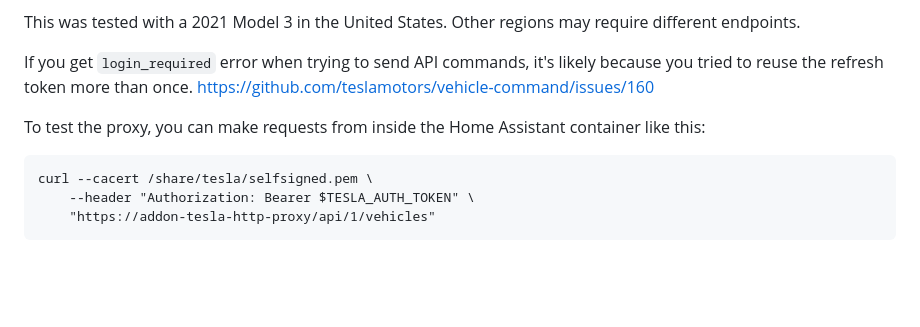
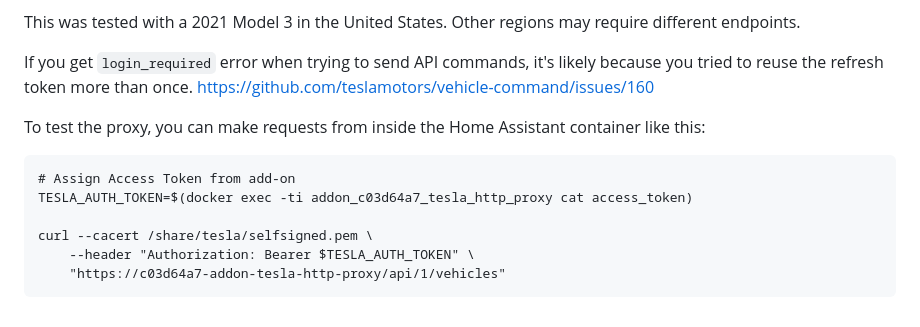
Before and after one commit to llamafilm/tesla-http-proxy-addon, a Markdown page: tesla_http_proxy/DOCS.md, the part around the change. Rendered like a GitHub page; blank space fills up the shorter version.

Commit message:
Add-on hostname.& get access token from add-on

````diff
--- a/tesla_http_proxy/DOCS.md
+++ b/tesla_http_proxy/DOCS.md
@@ -64,7 +64,10 @@ If you get `login_required` error when trying to send API commands, it's likely
 To test the proxy, you can make requests from inside the Home Assistant container like this:
 
 ```
+# Assign Access Token from add-on
+TESLA_AUTH_TOKEN=$(docker exec -ti addon_c03d64a7_tesla_http_proxy cat access_token)
+
 curl --cacert /share/tesla/selfsigned.pem \
     --header "Authorization: Bearer $TESLA_AUTH_TOKEN" \
-    "https://addon-tesla-http-proxy/api/1/vehicles"
+    "https://c03d64a7-addon-tesla-http-proxy/api/1/vehicles"
 ```
````
